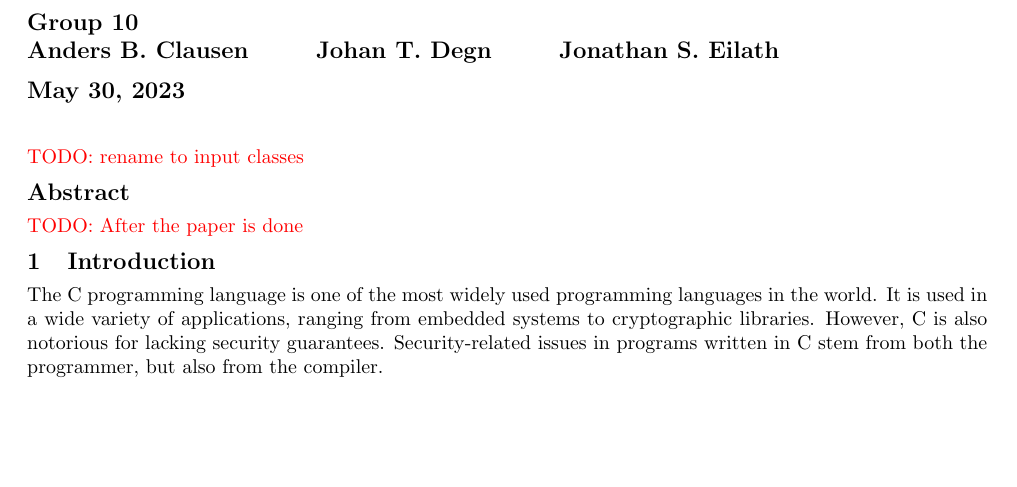
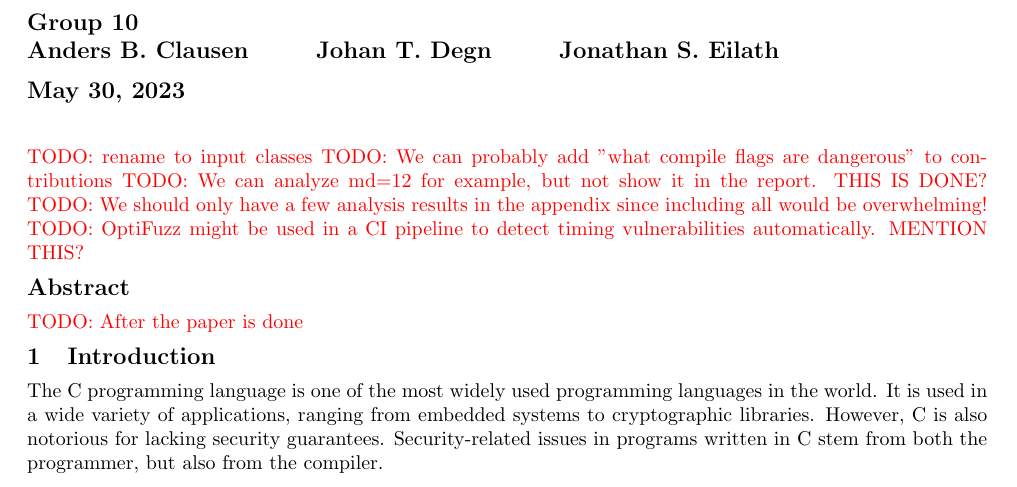
Before and after one commit to anbclausen/optifuzz, a LaTeX document (paper/master.tex): part of page 1 of 12, cut so that both start at the same text, the shorter picture padded with empty space. Compiled offline with pdfLaTeX.

Commit message:
Move notes from README to todo's in master.tex for visibility

```diff
--- a/paper/master.tex
+++ b/paper/master.tex
@@ -14,6 +14,10 @@
 \thispagestyle{empty}
 
 \todo{rename to input classes}
+\todo{We can probably add "what compile flags are dangerous" to contributions}
+\todo{We can analyze md=12 for example, but not show it in the report. THIS IS DONE?}
+\todo{We should only have a few analysis results in the appendix since including all would be overwhelming!}
+\todo{OptiFuzz might be used in a CI pipeline to detect timing vulnerabilities automatically. MENTION THIS?}
 
 \section*{Abstract}
 \todo{After the paper is done}
```
Also changed, not shown: README.md.
